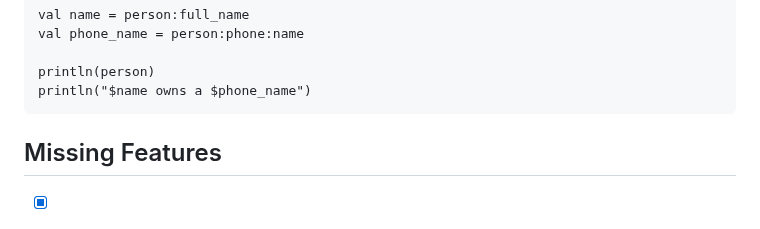
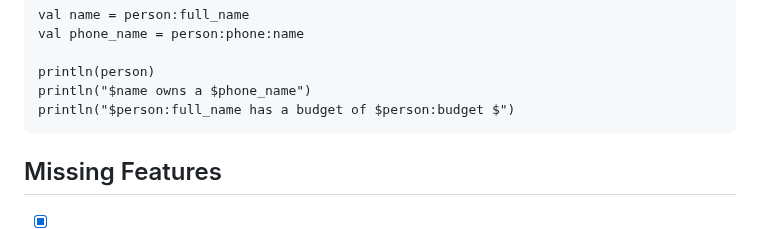
Before and after one commit to OGShawnLee/pino-lang, a Markdown page: README.md, the part around one of its changes. Drawn GitHub-style.

Commit message:
docs(README): update with struct prop access str injection support

`````diff
--- a/README.md
+++ b/README.md
@@ -136,6 +136,7 @@ val phone_name = person:phone:name
 
 println(person)
 println("$name owns a $phone_name")
+println("$person:full_name has a budget of $person:budget $")
 ````
 
 ## Missing Features
`````
Also changed, not shown: other parts of README.md (+2 -2 lines).
